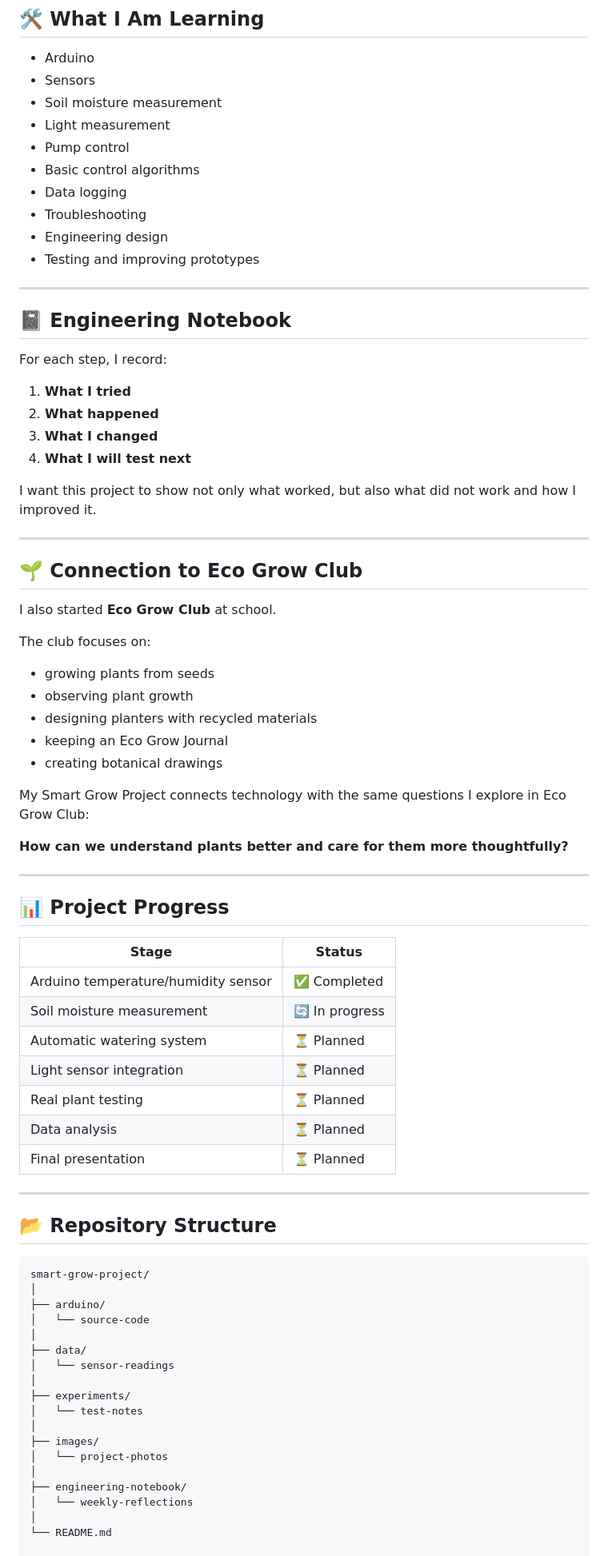
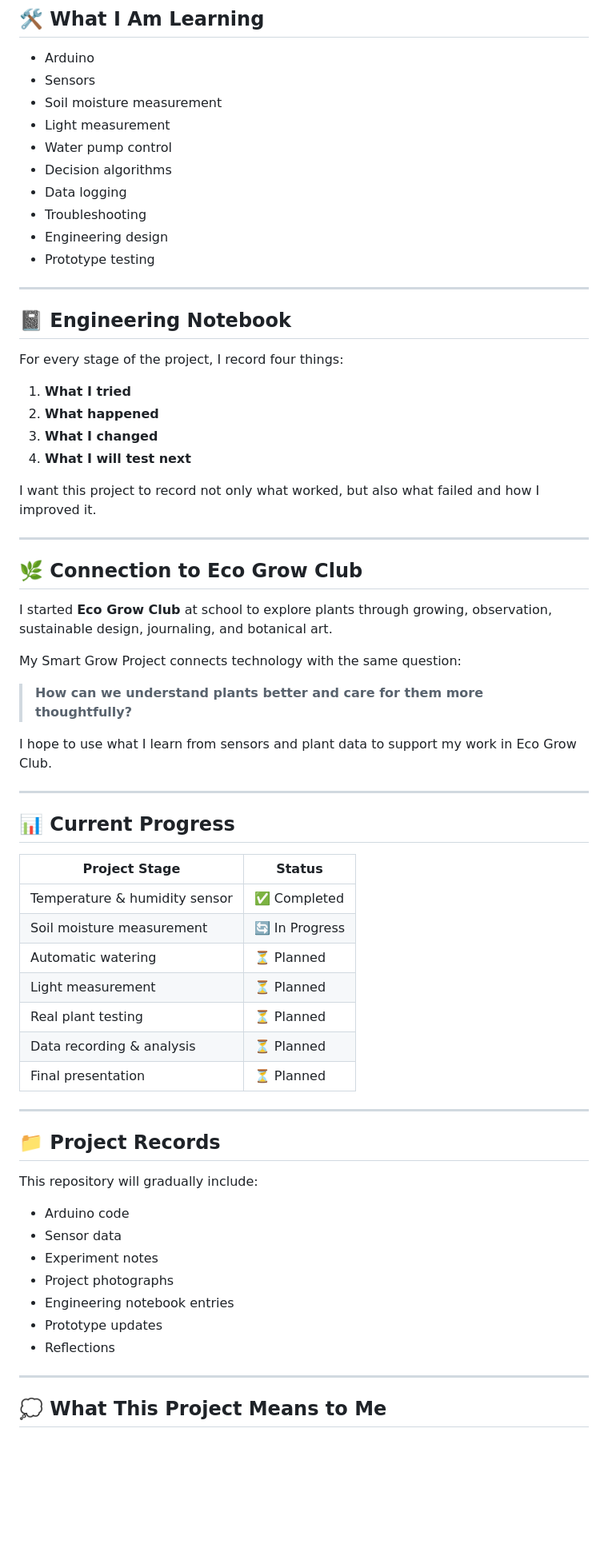
Before and after one commit to yunseokmi/JUHA_SmartFarm_since2026, a Markdown page: README.md, the part around one of its changes. Shown at 80% size. Drawn GitHub-style; blank space fills up the shorter version.

````diff
--- a/README.md
+++ b/README.md
@@ -61,77 +77,67 @@ This repository records my learning process as I develop the project step by ste
 - Sensors
 - Soil moisture measurement
 - Light measurement
-- Pump control
-- Basic control algorithms
+- Water pump control
+- Decision algorithms
 - Data logging
 - Troubleshooting
 - Engineering design
-- Testing and improving prototypes
+- Prototype testing
 
 ---
 
 ## 📓 Engineering Notebook
 
-For each step, I record:
+For every stage of the project, I record four things:
 
 1. **What I tried**
 2. **What happened**
 3. **What I changed**
 4. **What I will test next**
 
-I want this project to show not only what worked, but also what did not work and how I improved it.
+I want this project to record not only what worked, but also what failed and how I improved it.
 
 ---
 
-## 🌱 Connection to Eco Grow Club
+## 🌿 Connection to Eco Grow Club
 
-I also started **Eco Grow Club** at school.
+I started **Eco Grow Club** at school to explore plants through growing, observation, sustainable design, journaling, and botanical art.
 
-The club focuses on:
-- growing plants from seeds
-- observing plant growth
-- designing planters with recycled materials
-- keeping an Eco Grow Journal
-- creating botanical drawings
+My Smart Grow Project connects technology with the same question:
 
-My Smart Grow Project connects technology with the same questions I explore in Eco Grow Club:
+> **How can we understand plants better and care for them more thoughtfully?**
 
-**How can we understand plants better and care for them more thoughtfully?**
+I hope to use what I learn from sensors and plant data to support my work in Eco Grow Club.
 
 ---
 
-## 📊 Project Progress
+## 📊 Current Progress
 
-| Stage | Status |
+| Project Stage | Status |
 |---|---|
-| Arduino temperature/humidity sensor | ✅ Completed |
-| Soil moisture measurement | 🔄 In progress |
-| Automatic watering system | ⏳ Planned |
-| Light sensor integration | ⏳ Planned |
+| Temperature & humidity sensor | ✅ Completed |
+| Soil moisture measurement | 🔄 In Progress |
+| Automatic watering | ⏳ Planned |
+| Light measurement | ⏳ Planned |
 | Real plant testing | ⏳ Planned |
-| Data analysis | ⏳ Planned |
+| Data recording & analysis | ⏳ Planned |
 | Final presentation | ⏳ Planned |
 
 ---
 
-## 📂 Repository Structure
+## 📁 Project Records
 
-```text
-smart-grow-project/
-│
-├── arduino/
-│   └── source-code
-│
-├── data/
-│   └── sensor-readings
-│
-├── experiments/
-│   └── test-notes
-│
-├── images/
-│   └── project-photos
-│
-├── engineering-notebook/
-│   └── weekly-reflections
-│
-└── README.md
+This repository will gradually include:
+
+- Arduino code
+- Sensor data
+- Experiment notes
+- Project photographs
+- Engineering notebook entries
+- Prototype updates
+- Reflections
+
+---
+
+## 💭 What This Project Means to Me
+
````
Also changed, not shown: other parts of README.md (+68 -26 lines).
